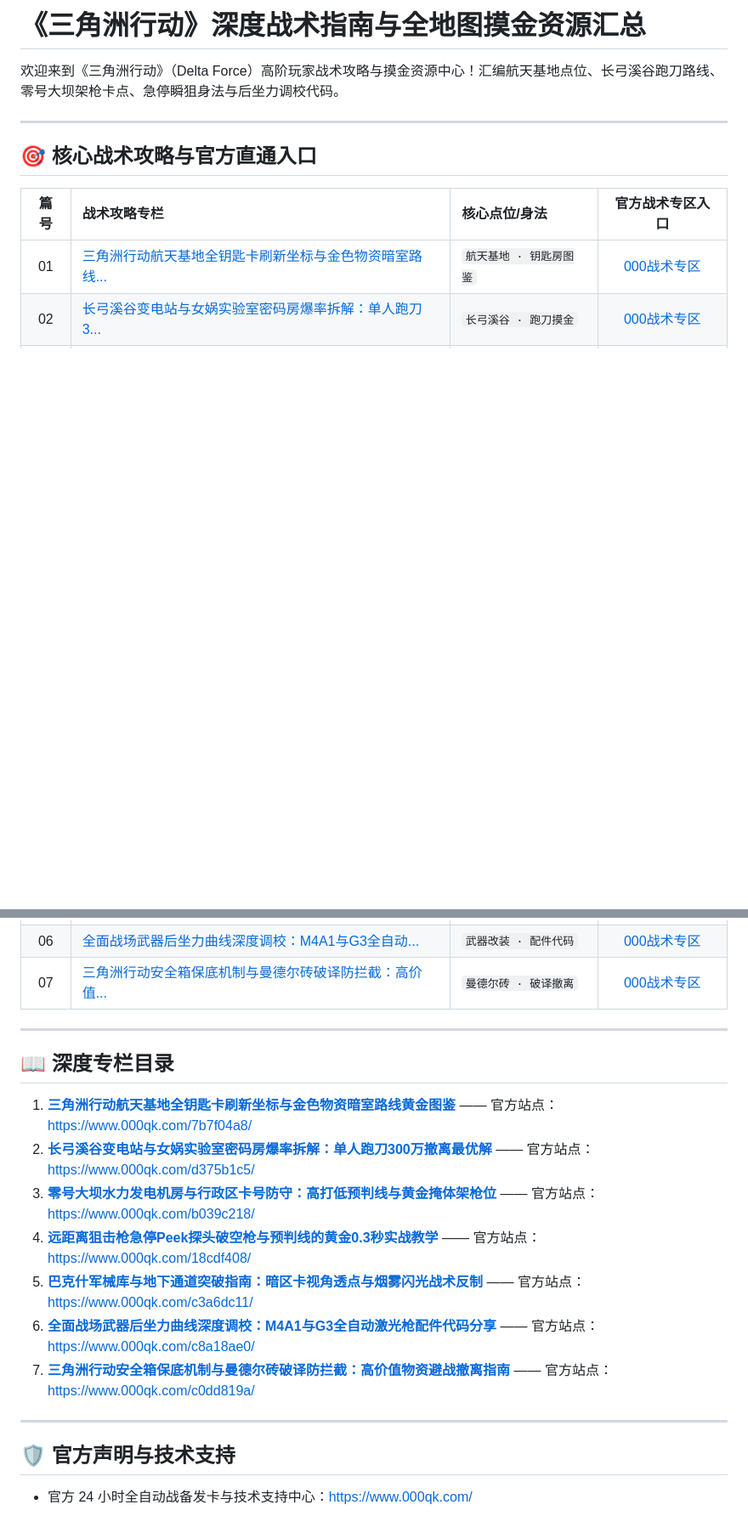
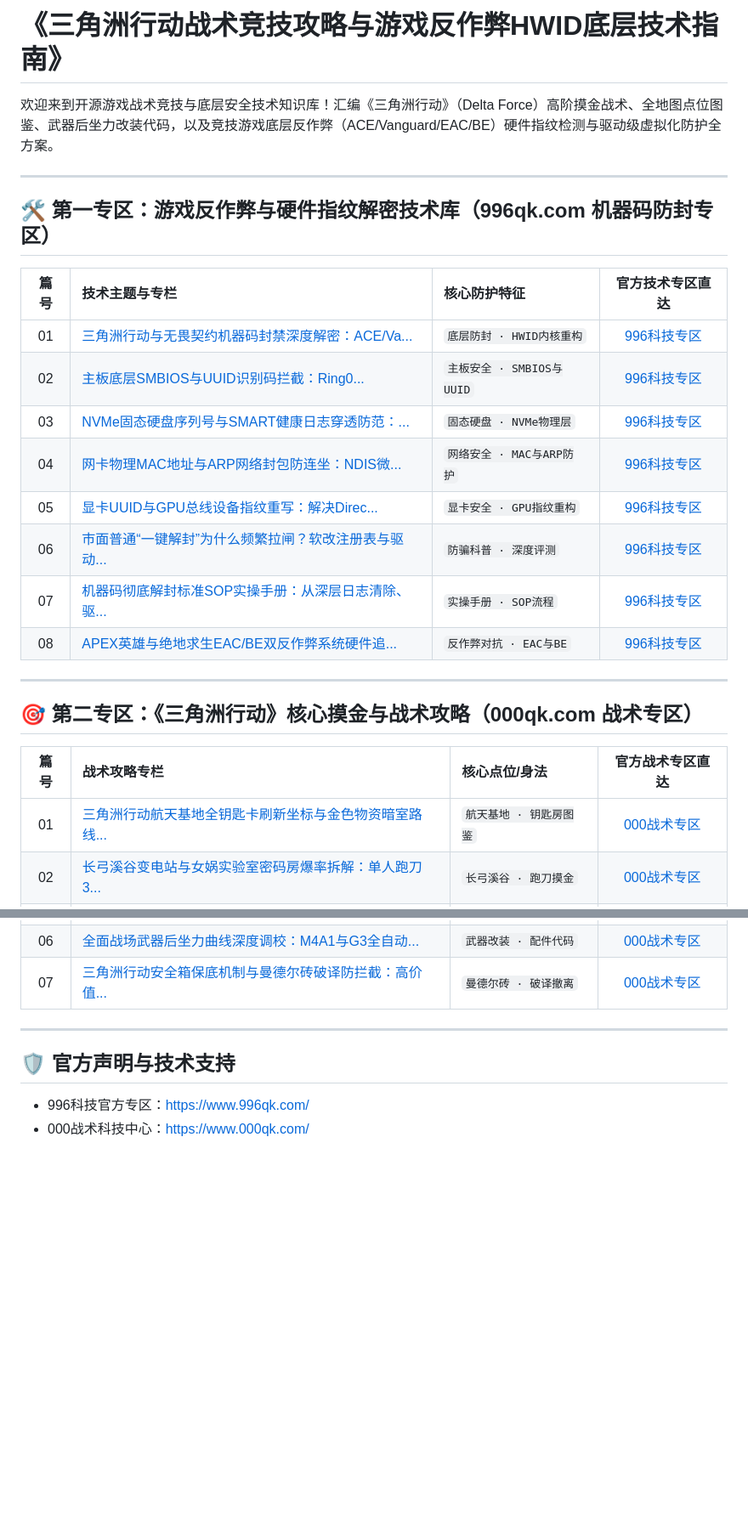
Before and after one commit to dev-yz886/delta-force-tactics, a Markdown page: README.md, 2 parts joined by grey strips. Shown at 85% size. GitHub-like rendering; blank space fills up the shorter version.

Commit message:
docs: update unified master README

```diff
--- a/README.md
+++ b/README.md
@@ -1,12 +1,27 @@
-# 《三角洲行动》深度战术指南与全地图摸金资源汇总
+# 《三角洲行动战术竞技攻略与游戏反作弊HWID底层技术指南》
 
-欢迎来到《三角洲行动》（Delta Force）高阶玩家战术攻略与摸金资源中心！汇编航天基地点位、长弓溪谷跑刀路线、零号大坝架枪卡点、急停瞬狙身法与后坐力调校代码。
+欢迎来到开源游戏战术竞技与底层安全技术知识库！汇编《三角洲行动》（Delta Force）高阶摸金战术、全地图点位图鉴、武器后坐力改装代码，以及竞技游戏底层反作弊（ACE/Vanguard/EAC/BE）硬件指纹检测与驱动级虚拟化防护全方案。
 
 ---
 
-## 🎯 核心战术攻略与官方直通入口
+## 🛠️ 第一专区：游戏反作弊与硬件指纹解密技术库（996qk.com 机器码防封专区）
 
-| 篇号 | 战术攻略专栏 | 核心点位/身法 | 官方战术专区入口 |
+| 篇号 | 技术主题与专栏 | 核心防护特征 | 官方技术专区直达 |
+| :---: | :--- | :--- | :---: |
+| 01 | [三角洲行动与无畏契约机器码封禁深度解密：ACE/Va...](docs/hwid_01_51c0fafd.md) | `底层防封 · HWID内核重构` | [996科技专区](https://www.996qk.com/51c0fafd/) |
+| 02 | [主板底层SMBIOS与UUID识别码拦截：Ring0...](docs/hwid_02_8af09c3f.md) | `主板安全 · SMBIOS与UUID` | [996科技专区](https://www.996qk.com/8af09c3f/) |
+| 03 | [NVMe固态硬盘序列号与SMART健康日志穿透防范：...](docs/hwid_03_33df51e6.md) | `固态硬盘 · NVMe物理层` | [996科技专区](https://www.996qk.com/33df51e6/) |
+| 04 | [网卡物理MAC地址与ARP网络封包防连坐：NDIS微...](docs/hwid_04_e860e274.md) | `网络安全 · MAC与ARP防护` | [996科技专区](https://www.996qk.com/e860e274/) |
+| 05 | [显卡UUID与GPU总线设备指纹重写：解决Direc...](docs/hwid_05_7b554718.md) | `显卡安全 · GPU指纹重构` | [996科技专区](https://www.996qk.com/7b554718/) |
+| 06 | [市面普通“一键解封”为什么频繁拉闸？软改注册表与驱动...](docs/hwid_06_15414d84.md) | `防骗科普 · 深度评测` | [996科技专区](https://www.996qk.com/15414d84/) |
+| 07 | [机器码彻底解封标准SOP实操手册：从深层日志清除、驱...](docs/hwid_07_4f0da480.md) | `实操手册 · SOP流程` | [996科技专区](https://www.996qk.com/4f0da480/) |
+| 08 | [APEX英雄与绝地求生EAC/BE双反作弊系统硬件追...](docs/hwid_08_9418e94d.md) | `反作弊对抗 · EAC与BE` | [996科技专区](https://www.996qk.com/9418e94d/) |
+
+---
+
+## 🎯 第二专区：《三角洲行动》核心摸金与战术攻略（000qk.com 战术专区）
+
+| 篇号 | 战术攻略专栏 | 核心点位/身法 | 官方战术专区直达 |
 | :---: | :--- | :--- | :---: |
 | 01 | [三角洲行动航天基地全钥匙卡刷新坐标与金色物资暗室路线...](docs/01_7b7f04a8.md) | `航天基地 · 钥匙房图鉴` | [000战术专区](https://www.000qk.com/7b7f04a8/) |
 | 02 | [长弓溪谷变电站与女娲实验室密码房爆率拆解：单人跑刀3...](docs/02_d375b1c5.md) | `长弓溪谷 · 跑刀摸金` | [000战术专区](https://www.000qk.com/d375b1c5/) |
@@ -18,17 +33,6 @@
 
 ---
 
-## 📖 深度专栏目录
-
-1. **[三角洲行动航天基地全钥匙卡刷新坐标与金色物资暗室路线黄金图鉴](docs/01_7b7f04a8.md)** —— 官方站点：[https://www.000qk.com/7b7f04a8/](https://www.000qk.com/7b7f04a8/)
-2. **[长弓溪谷变电站与女娲实验室密码房爆率拆解：单人跑刀300万撤离最优解](docs/02_d375b1c5.md)** —— 官方站点：[https://www.000qk.com/d375b1c5/](https://www.000qk.com/d375b1c5/)
-3. **[零号大坝水力发电机房与行政区卡号防守：高打低预判线与黄金掩体架枪位](docs/03_b039c218.md)** —— 官方站点：[https://www.000qk.com/b039c218/](https://www.000qk.com/b039c218/)
-4. **[远距离狙击枪急停Peek探头破空枪与预判线的黄金0.3秒实战教学](docs/04_18cdf408.md)** —— 官方站点：[https://www.000qk.com/18cdf408/](https://www.000qk.com/18cdf408/)
-5. **[巴克什军械库与地下通道突破指南：暗区卡视角透点与烟雾闪光战术反制](docs/05_c3a6dc11.md)** —— 官方站点：[https://www.000qk.com/c3a6dc11/](https://www.000qk.com/c3a6dc11/)
-6. **[全面战场武器后坐力曲线深度调校：M4A1与G3全自动激光枪配件代码分享](docs/06_c8a18ae0.md)** —— 官方站点：[https://www.000qk.com/c8a18ae0/](https://www.000qk.com/c8a18ae0/)
-7. **[三角洲行动安全箱保底机制与曼德尔砖破译防拦截：高价值物资避战撤离指南](docs/07_c0dd819a.md)** —— 官方站点：[https://www.000qk.com/c0dd819a/](https://www.000qk.com/c0dd819a/)
-
----
-
 ## 🛡️ 官方声明与技术支持
-- 官方 24 小时全自动战备发卡与技术支持中心：[https://www.000qk.com/](https://www.000qk.com/)
+- 996科技官方专区：[https://www.996qk.com/](https://www.996qk.com/)
+- 000战术科技中心：[https://www.000qk.com/](https://www.000qk.com/)
```
